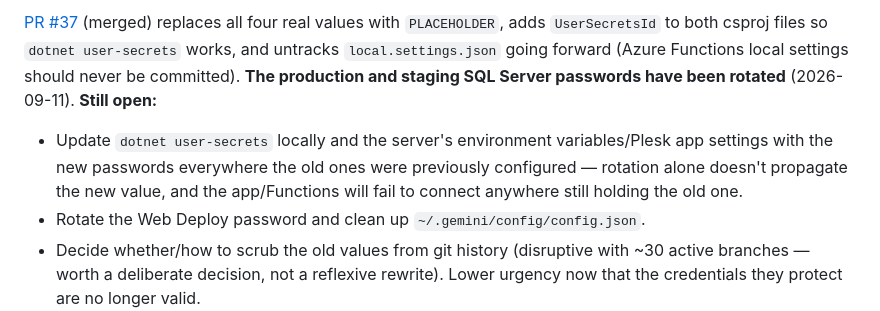
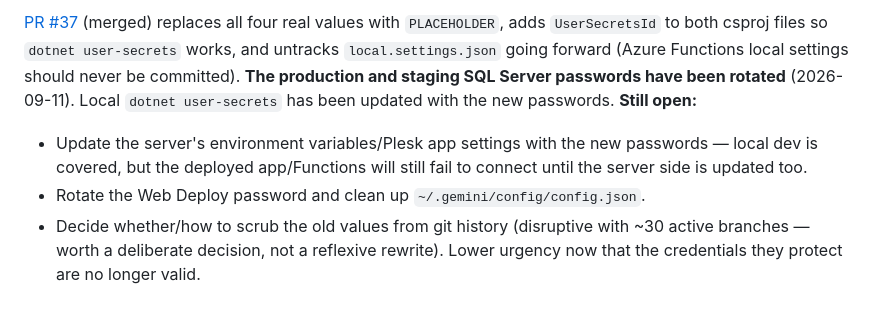
Before and after one commit to DrumsNY1/KonXProWebApp, a Markdown page: REMEDIATION.md, the part around the change. Rendered like a GitHub page.

Commit message:
docs: note local user-secrets updated with rotated passwords
Co-Authored-By: Claude Sonnet 5 <noreply@anthropic.com>

```diff
--- a/REMEDIATION.md
+++ b/REMEDIATION.md
@@ -211,12 +211,11 @@ all four real values with `PLACEHOLDER`, adds `UserSecretsId` to both csproj
 files so `dotnet user-secrets` works, and untracks `local.settings.json` going
 forward (Azure Functions local settings should never be committed). **The
 production and staging SQL Server passwords have been rotated** (2026-09-11).
-**Still open:**
+Local `dotnet user-secrets` has been updated with the new passwords. **Still open:**
 
-- Update `dotnet user-secrets` locally and the server's environment
-  variables/Plesk app settings with the new passwords everywhere the old ones
-  were previously configured — rotation alone doesn't propagate the new value,
-  and the app/Functions will fail to connect anywhere still holding the old one.
+- Update the server's environment variables/Plesk app settings with the new
+  passwords — local dev is covered, but the deployed app/Functions will still
+  fail to connect until the server side is updated too.
 - Rotate the Web Deploy password and clean up `~/.gemini/config/config.json`.
 - Decide whether/how to scrub the old values from git history (disruptive with
   ~30 active branches — worth a deliberate decision, not a reflexive rewrite).
```
